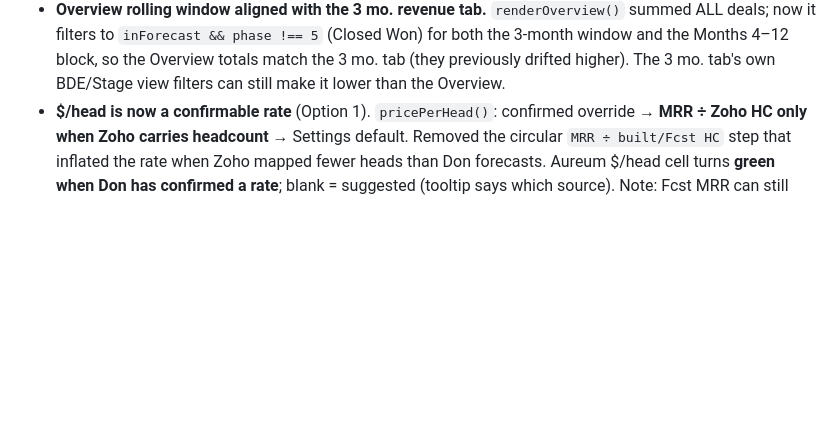
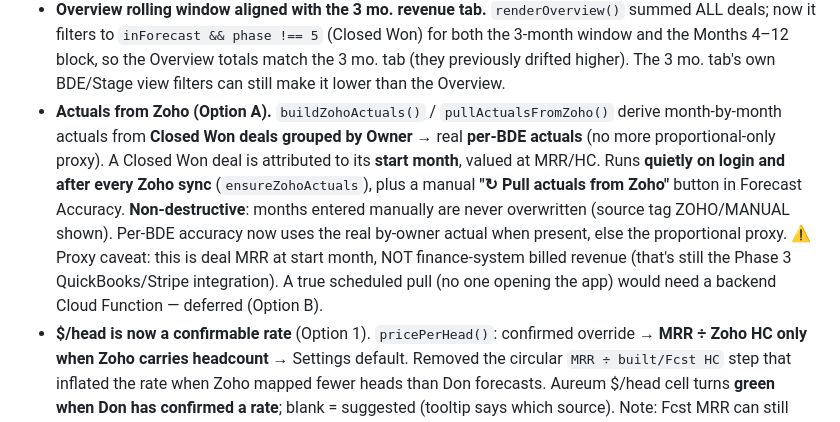
Before and after one commit to carlosrincon-aspen/aspenview-bde-forecast, a Markdown page: Bde.md, the part around the change. Rendered like a GitHub page; blank space fills up the shorter version.

Commit message:
Changelog: actuals from Zoho (Option A)
Co-Authored-By: Claude Opus 4.8 <noreply@anthropic.com>

```diff
--- a/Bde.md
+++ b/Bde.md
@@ -248,6 +248,7 @@ Carlos change-set after the morning review:
 - **Closed Won (phase 5) excluded from the forecast** — 3 mo. revenue and 12-Month Plan now drop it (captured in cash flow). Forecast inclusion stays driven by the per-deal **Fcst** checkbox (Carlos chose manual control over auto-by-phase); the phase pills remain an Aureum view filter, so the Aureum phase count and the 3 mo. count intentionally differ.
 - **Single source of truth for forecast totals** (`forecastDeals()` + `forecastTotals()`). The forecast set is defined once (Fcst flag, no Closed Won); Overview's 3-month window and 4–12 block draw from `forecastTotals()`, and 3 mo. revenue + 12-Month Plan base their rows on `forecastDeals()`. So Overview ≡ 3 mo. (months 1–3) and Overview 4–12 ≡ 12-Month Plan, by construction — no more duplicated math that can drift. Caveats that legitimately make them differ: 3 mo./12-Month view filters (BDE/Stage/search), the 3 mo. accuracy-haircut toggle, and Aureum being the full input superset (filter it to "Forecast only" to reconcile).
 - **Overview rolling window aligned with the 3 mo. revenue tab.** `renderOverview()` summed ALL deals; now it filters to `inForecast && phase !== 5` (Closed Won) for both the 3-month window and the Months 4–12 block, so the Overview totals match the 3 mo. tab (they previously drifted higher). The 3 mo. tab's own BDE/Stage view filters can still make it lower than the Overview.
+- **Actuals from Zoho (Option A).** `buildZohoActuals()` / `pullActualsFromZoho()` derive month-by-month actuals from **Closed Won deals grouped by Owner** → real **per-BDE actuals** (no more proportional-only proxy). A Closed Won deal is attributed to its **start month**, valued at MRR/HC. Runs **quietly on login and after every Zoho sync** (`ensureZohoActuals`), plus a manual **"↻ Pull actuals from Zoho"** button in Forecast Accuracy. **Non-destructive**: months entered manually are never overwritten (source tag ZOHO/MANUAL shown). Per-BDE accuracy now uses the real by-owner actual when present, else the proportional proxy. ⚠ Proxy caveat: this is deal MRR at start month, NOT finance-system billed revenue (that's still the Phase 3 QuickBooks/Stripe integration). A true scheduled pull (no one opening the app) would need a backend Cloud Function — deferred (Option B).
 - **$/head is now a confirmable rate** (Option 1). `pricePerHead()`: confirmed override → **MRR ÷ Zoho HC only when Zoho carries headcount** → Settings default. Removed the circular `MRR ÷ built/Fcst HC` step that inflated the rate when Zoho mapped fewer heads than Don forecasts. Aureum $/head cell turns **green when Don has confirmed a rate**; blank = suggested (tooltip says which source). Note: Fcst MRR can still legitimately exceed Zoho MRR when Don forecasts more heads than Zoho mapped — that's a real signal, not a bug.
 
 ### 2026-06-22 — Don+Michael review change-set (100% Zoho)
```
